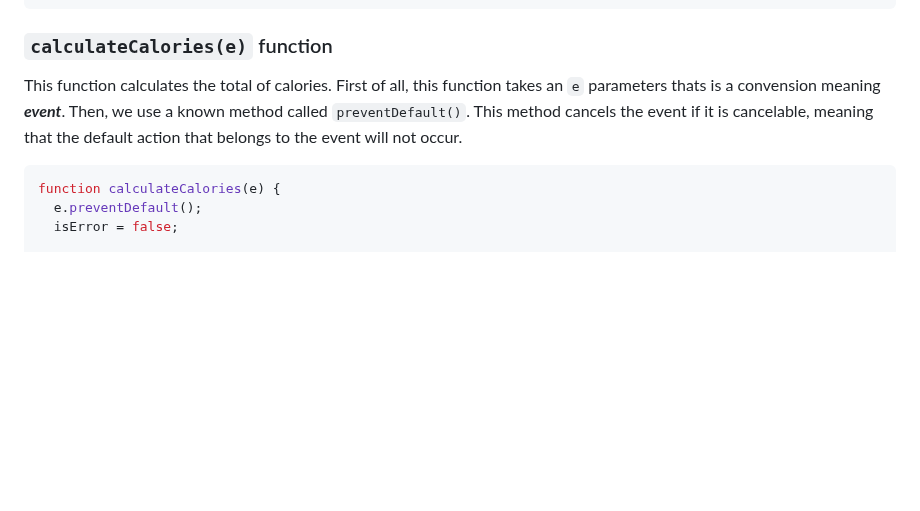
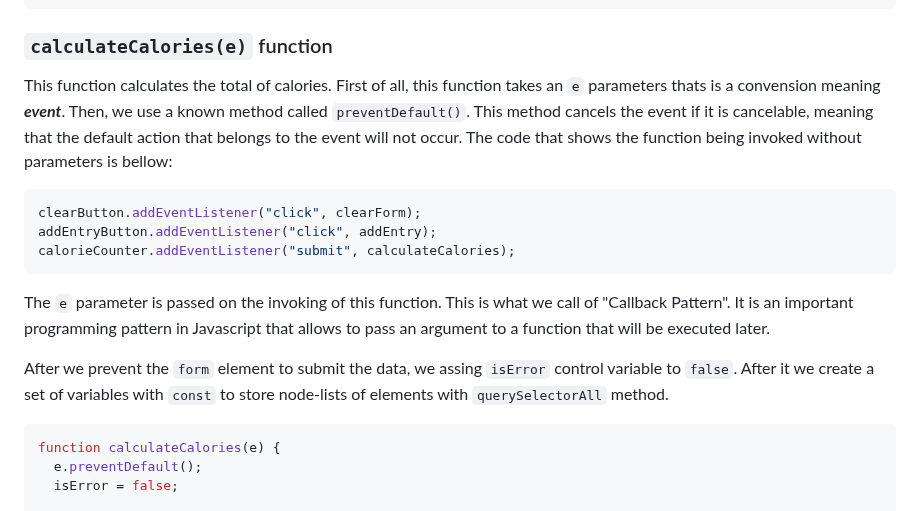
Before and after one commit to Mateus-A-Carvalho/javascript-algorithms-data-structures-fcc, a Markdown page: calorie-counter/README.md, the part around the change. Rendered like a GitHub page; blank space fills up the shorter version.

Commit message:
doc: expand 'calculateCalories(e)' function description in README with additional examples and explanation of callback pattern

````diff
--- a/calorie-counter/README.md
+++ b/calorie-counter/README.md
@@ -107,7 +107,18 @@ function addEntry() {
 ```
 ### `calculateCalories(e)` function
 
-This function calculates the total of calories. First of all, this function takes an `e` parameters thats is a convension meaning ***event***. Then, we use a known method called `preventDefault()`. This method cancels the event if it is cancelable, meaning that the default action that belongs to the event will not occur.
+This function calculates the total of calories. First of all, this function takes an `e` parameters thats is a convension meaning ***event***. Then, we use a known method called `preventDefault()`. This method cancels the event if it is cancelable, meaning that the default action that belongs to the event will not occur. The code that shows the function being invoked without parameters is bellow:
+
+```javascript
+clearButton.addEventListener("click", clearForm);
+addEntryButton.addEventListener("click", addEntry);
+calorieCounter.addEventListener("submit", calculateCalories);
+```
+
+ The `e` parameter is passed on the invoking of this function. This is what we call of "Callback Pattern". It is an important programming pattern in Javascript that allows to pass an argument to a function that will be executed later.
+
+
+After we prevent the `form` element to submit the data, we assing `isError` control variable to `false`. After it we create a set of variables with `const` to store node-lists of elements with `querySelectorAll` method.
 
 ```javascript
 function calculateCalories(e) {
````
